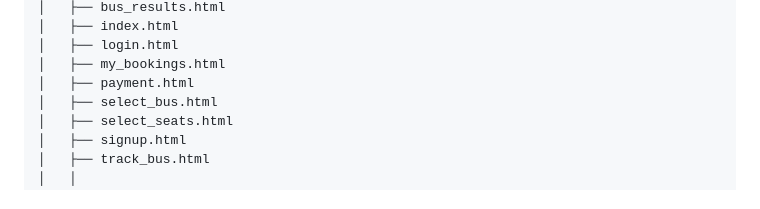
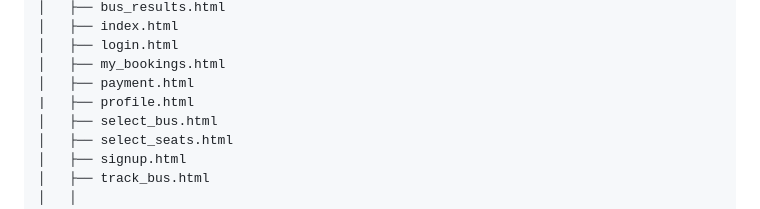
Before and after one commit to Kavlin-Kaur/Happy-Trails, a Markdown page: README.md, the part around the change. GitHub-like rendering.

Commit message:
adding folder structure

```diff
--- a/README.md
+++ b/README.md
@@ -220,6 +220,7 @@ Happy-Trails/
 │   ├── login.html
 │   ├── my_bookings.html
 │   ├── payment.html
+|   ├── profile.html
 │   ├── select_bus.html
 │   ├── select_seats.html
 │   ├── signup.html
```
